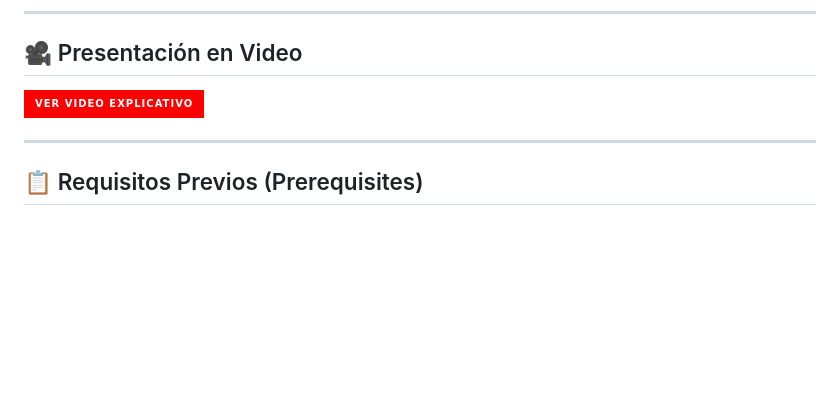
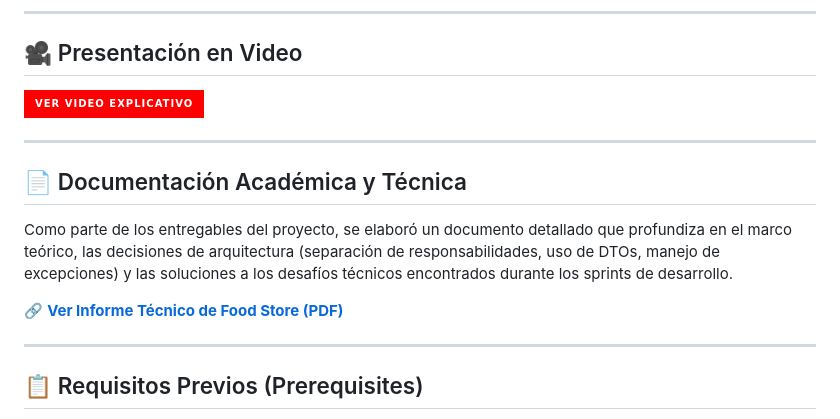
Before and after one commit to Tonga26/Food-Store_TPI_Programacion-3, a Markdown page: README.md, the part around the change. GitHub-like rendering; badges without logos; blank space fills up the shorter version.

Commit message:
docs: actualizacion del README con enlaces a entregables finales
Detalles:

- Insercion del link al video demostrativo del sistema.

- Agregado de la seccion de Documentacion Academica con enlace al informe tecnico en PDF.

```diff
--- a/README.md
+++ b/README.md
@@ -55,7 +55,15 @@ El sistema resuelve la necesidad de digitalizar la toma de pedidos, ofreciendo u
 
 ## 🎥 Presentación en Video
 
-[![Video Explicativo](https://img.shields.io/badge/Ver_Video_Explicativo-FF0000?style=for-the-badge&logo=youtube&logoColor=white)](TU_LINK_DE_YOUTUBE_AQUI)
+[![Video Explicativo](https://img.shields.io/badge/Ver_Video_Explicativo-FF0000?style=for-the-badge&logo=youtube&logoColor=white)](https://youtu.be/wq4uZYX408g)
+
+---
+
+## 📄 Documentación Académica y Técnica
+
+Como parte de los entregables del proyecto, se elaboró un documento detallado que profundiza en el marco teórico, las decisiones de arquitectura (separación de responsabilidades, uso de DTOs, manejo de excepciones) y las soluciones a los desafíos técnicos encontrados durante los sprints de desarrollo.
+
+[🔗 **Ver Informe Técnico de Food Store (PDF)**](https://drive.google.com/file/d/1Lf-PWcXKP7xMcTlBakD_45UftuBHfdpZ/view?usp=sharing)
 
 ---
 
```
